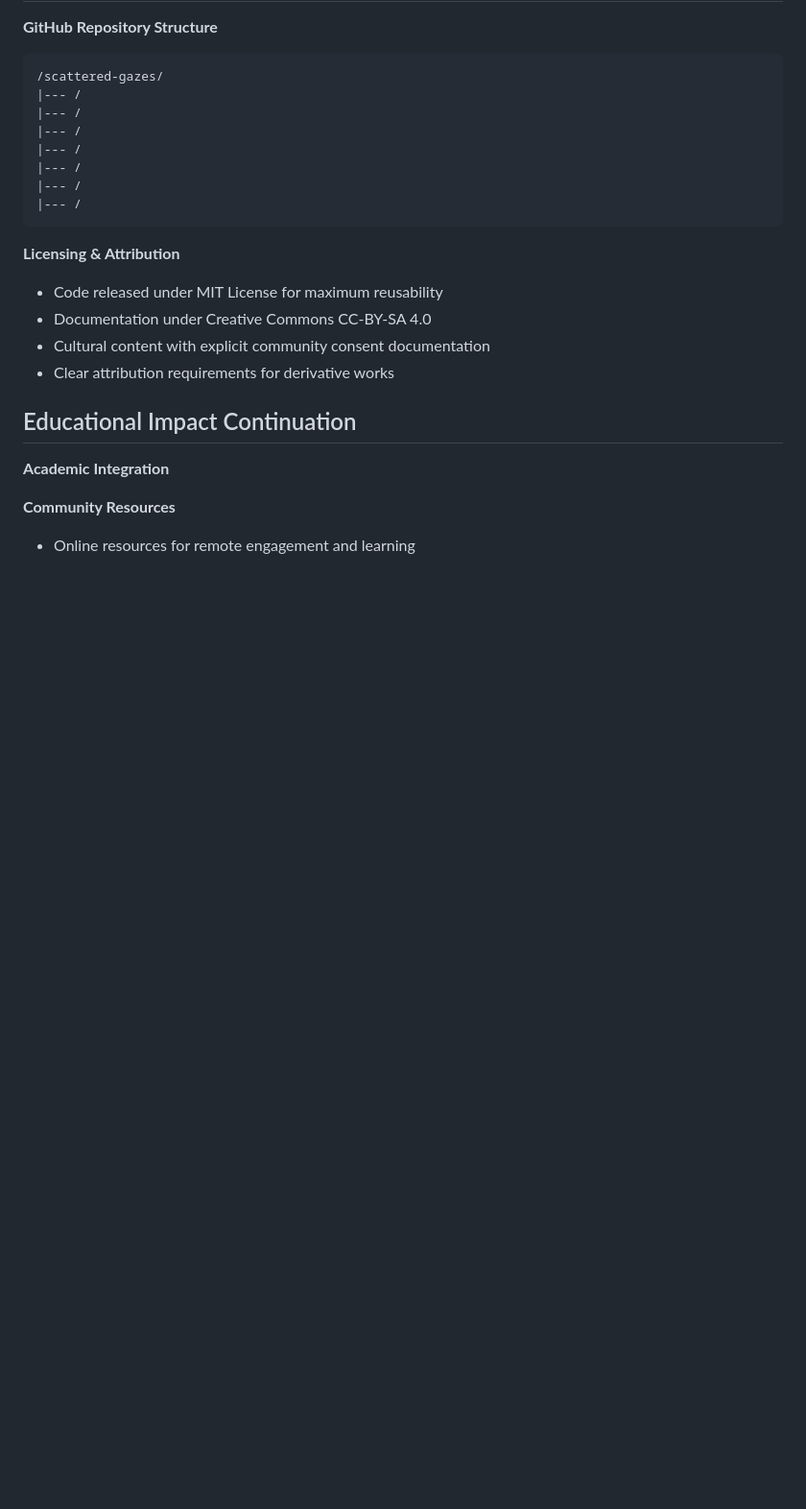
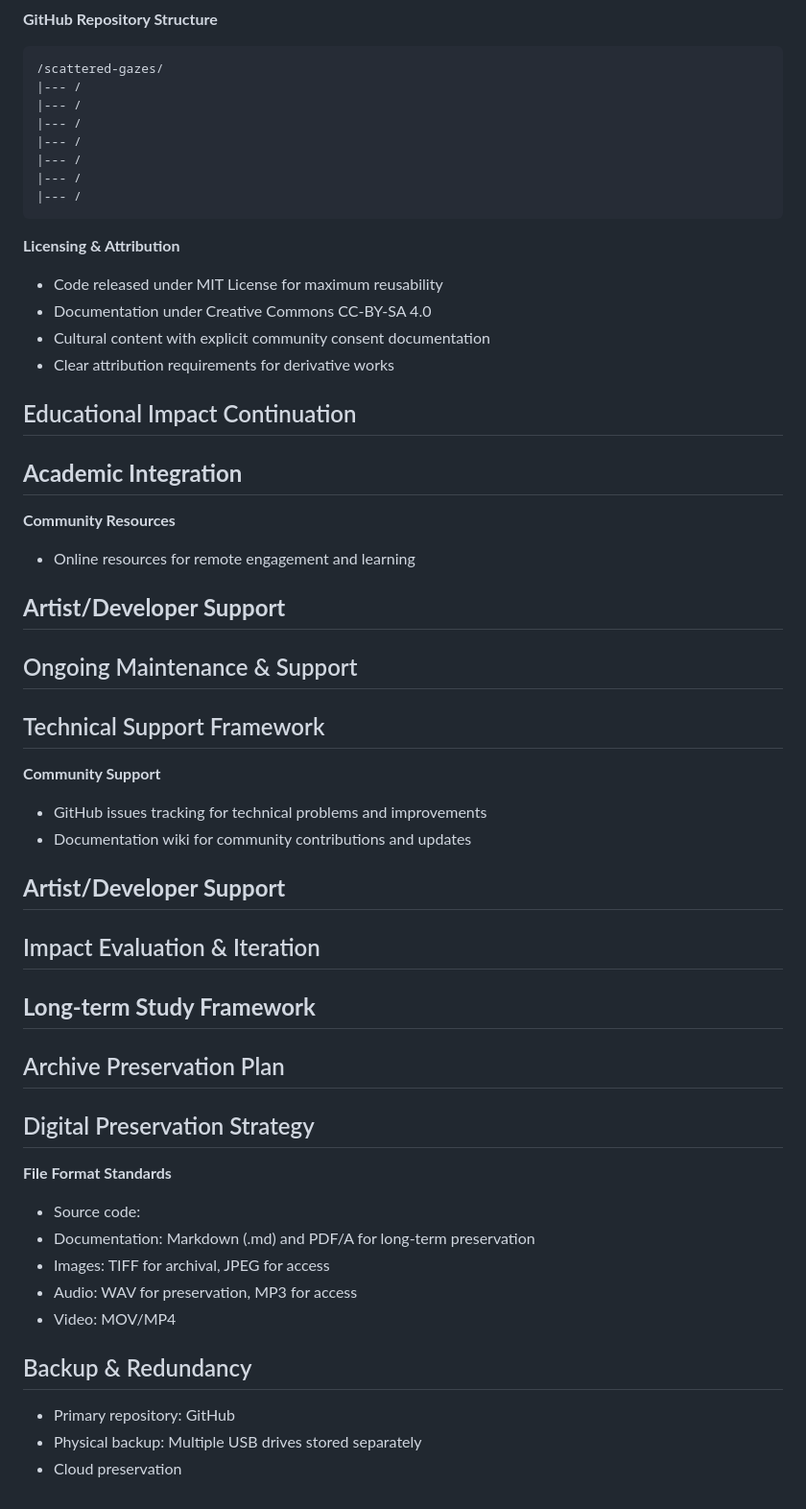
Before and after one commit to BoxoFunL/ScatteredGazesAIBias, a Markdown page: docs/Post_Exhibition_Legacy.md, the part around the change. Shown at 96% size. Rendered like a GitHub page; blank space fills up the shorter version.

Commit message:
Enhance documentation with support and preservation details
Added sections for ongoing maintenance, technical support, and digital preservation strategies.

```diff
--- a/docs/Post_Exhibition_Legacy.md
+++ b/docs/Post_Exhibition_Legacy.md
@@ -123,6 +123,40 @@ Technical Incidents: [Number/Type]
 ## Educational Impact Continuation
 
 **Academic Integration**
+-
 
 **Community Resources**
 - Online resources for remote engagement and learning
+
+**Artist/Developer Support**
+-
+
+## Ongoing Maintenance & Support
+## Technical Support Framework
+**Community Support**
+- GitHub issues tracking for technical problems and improvements
+- Documentation wiki for community contributions and updates
+
+**Artist/Developer Support**
+-
+
+## Impact Evaluation & Iteration
+
+**Long-term Study Framework**
+-
+
+## Archive Preservation Plan
+
+## Digital Preservation Strategy
+
+**File Format Standards**
+- Source code:
+- Documentation: Markdown (.md) and PDF/A for long-term preservation
+- Images: TIFF for archival, JPEG for access
+- Audio: WAV for preservation, MP3 for access
+- Video: MOV/MP4
+
+## Backup & Redundancy
+- Primary repository: GitHub
+- Physical backup: Multiple USB drives stored separately
+- Cloud preservation
```
